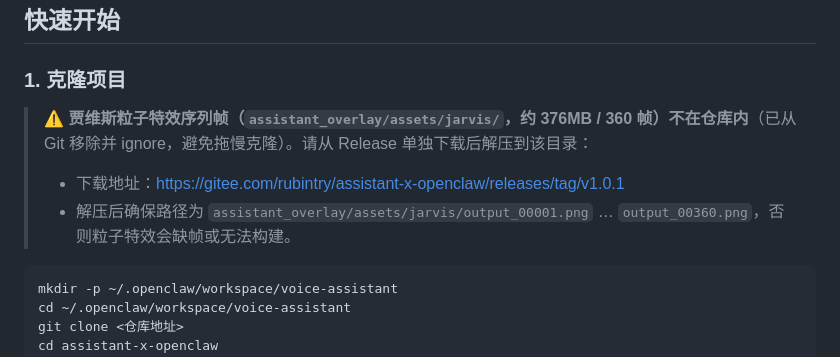
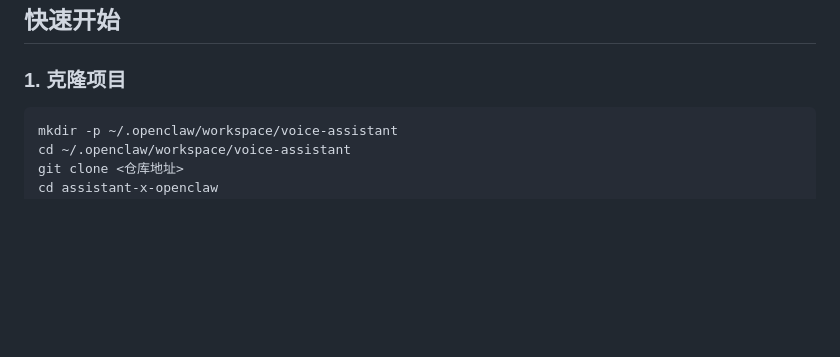
Before and after one commit to RubinTry/assistant-x-openclaw, a Markdown page: README.md, the part around the change. GitHub-like rendering; blank space fills up the shorter version.

````diff
--- a/README.md
+++ b/README.md
@@ -161,10 +161,6 @@ openclaw agents add lin-meimei
 
 ### 1. 克隆项目
 
-> ⚠️ **贾维斯粒子特效序列帧（`assistant_overlay/assets/jarvis/`，约 376MB / 360 帧）不在仓库内**（已从 Git 移除并 ignore，避免拖慢克隆）。请从 Release 单独下载后解压到该目录：
->
-> - 下载地址：https://gitee.com/rubintry/assistant-x-openclaw/releases/tag/v1.0.1
-> - 解压后确保路径为 `assistant_overlay/assets/jarvis/output_00001.png` … `output_00360.png`，否则粒子特效会缺帧或无法构建。
 
 ```bash
 mkdir -p ~/.openclaw/workspace/voice-assistant
````
